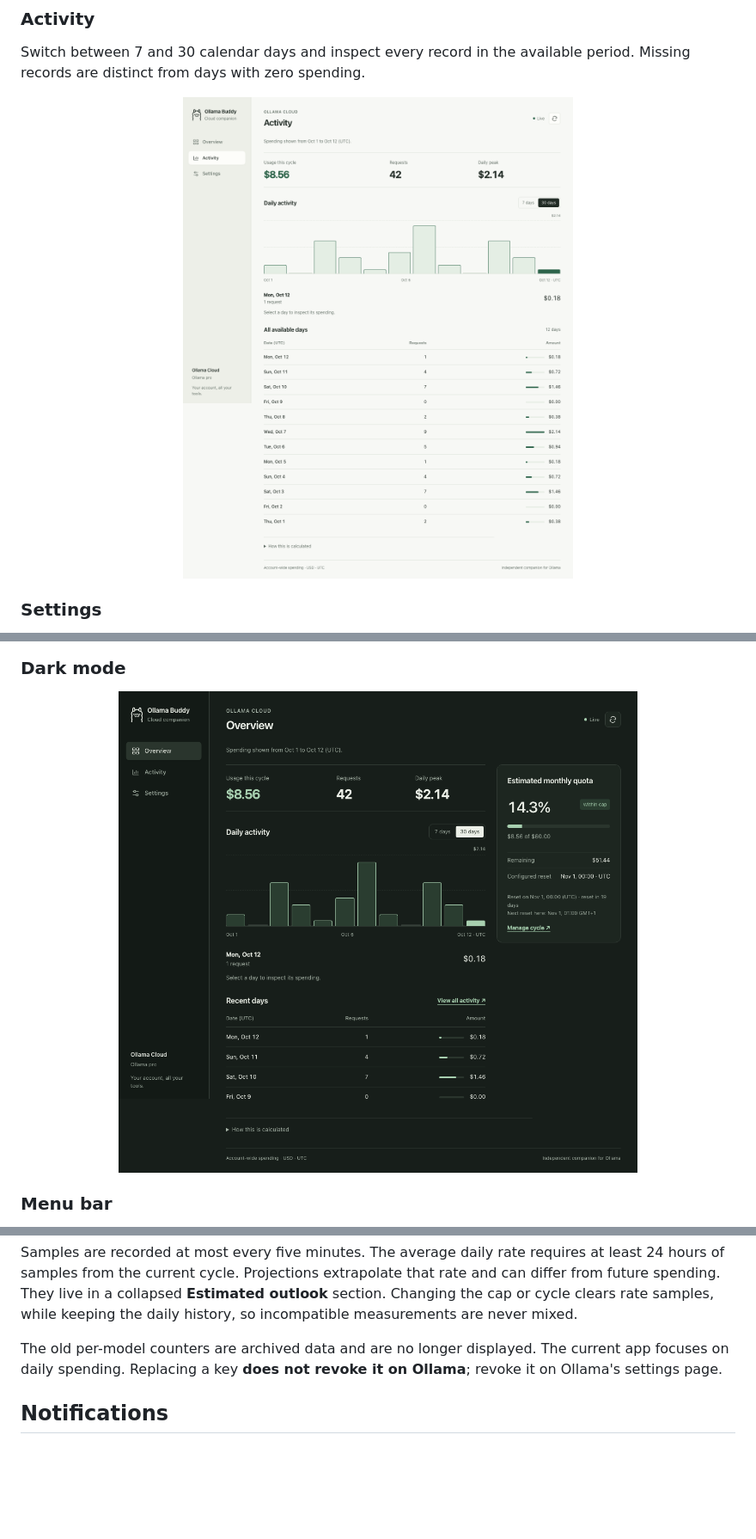
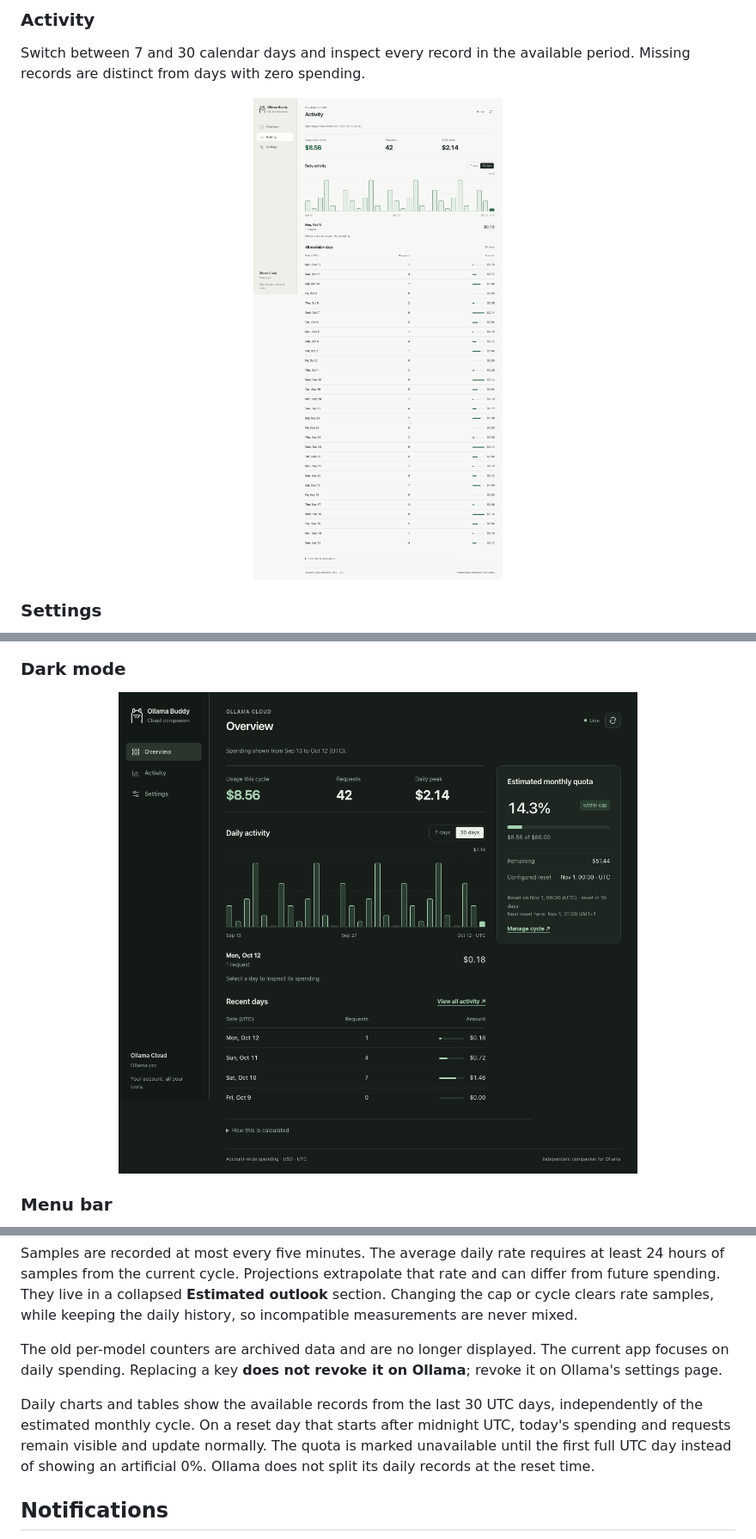
Before and after one commit to fwBoa/ollama-buddy, a Markdown page: README.md, 3 parts joined by grey strips. Shown: that part at 86% size. GitHub-like rendering; pictures changed too: docs/activity.png, docs/dashboard-dark.png; folded sections open; blank space fills up the shorter version.

```diff
--- a/README.md
+++ b/README.md
@@ -185,6 +185,12 @@ The old per-model counters are archived data and are no longer displayed. The
 current app focuses on daily spending. Replacing a key **does not revoke it on
 Ollama**; revoke it on Ollama's settings page.
 
+Daily charts and tables show the available records from the last 30 UTC days,
+independently of the estimated monthly cycle. On a reset day that starts after
+midnight UTC, today's spending and requests remain visible and update normally.
+The quota is marked unavailable until the first full UTC day instead of showing
+an artificial 0%. Ollama does not split its daily records at the reset time.
+
 ## Notifications
 
 Enable **Notifications at 70%, 90% and 100%** in Settings in the native app.
```
Also changed, not shown: README.fr.md (+7 -0 lines), docs/activity.fr.png, docs/dashboard-dark.fr.png, docs/dashboard.fr.png, docs/dashboard.png, 5 other files.
